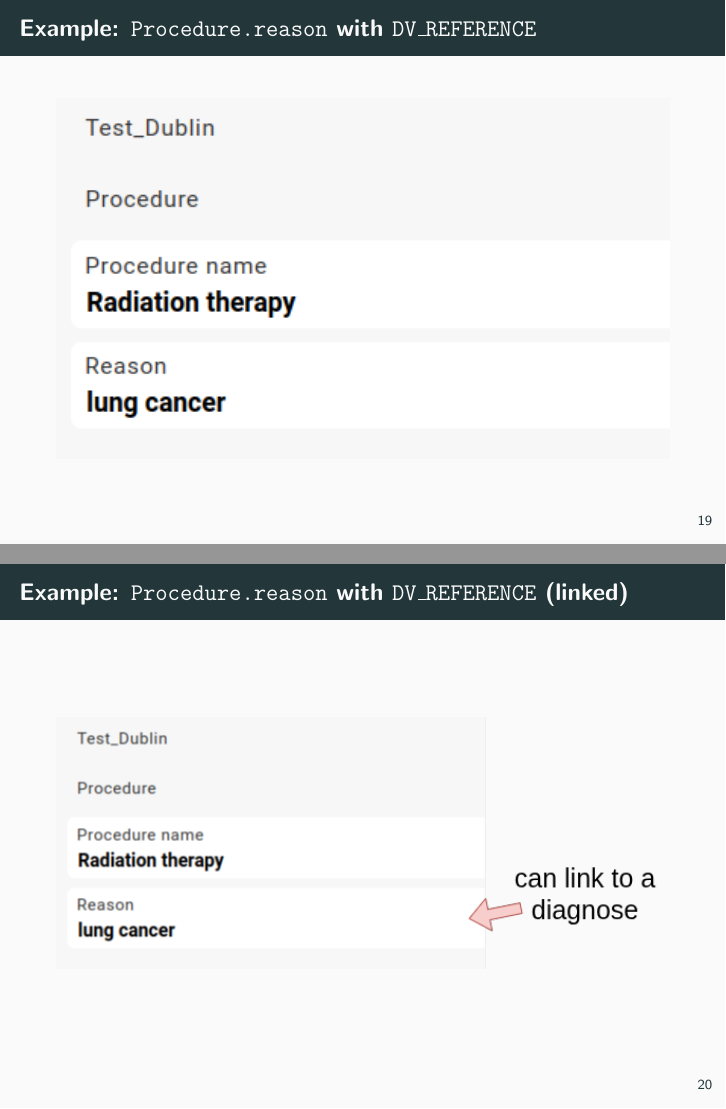
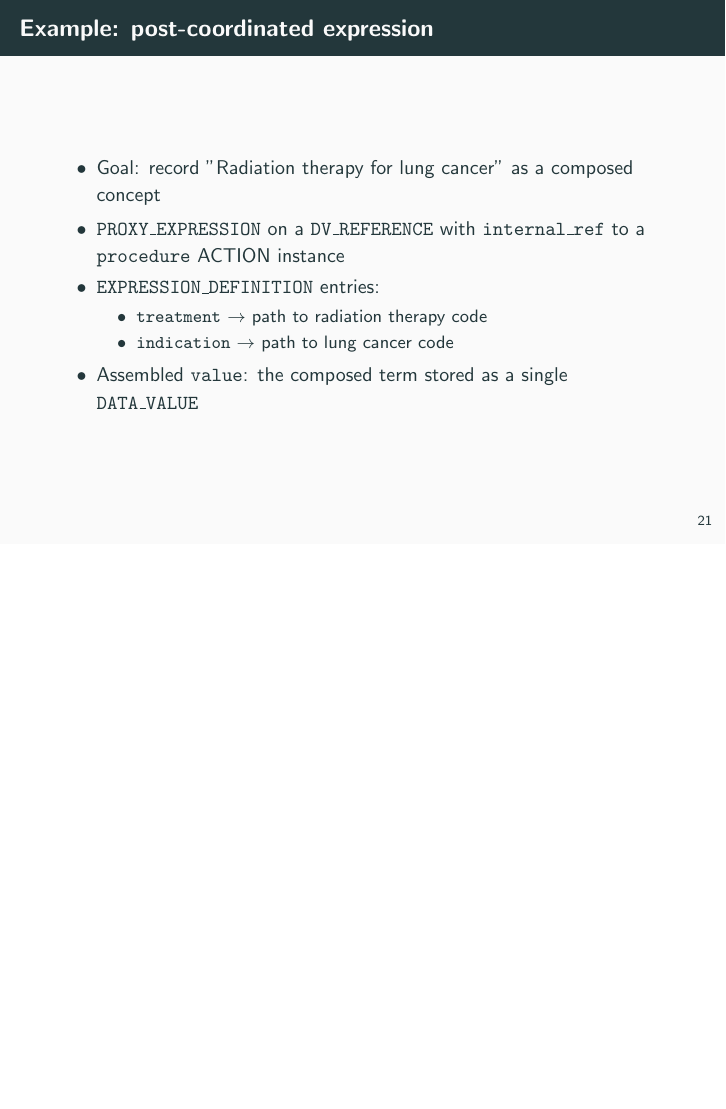
Before and after one commit to SevKohler/openehr-reference, LaTeX slides (presentation/slides.tex): pages 25 and 26 of 33 before the commit and page 27 of 33 after it, the two joined at a grey line, the shorter picture padded with empty space. Compiled offline with pdfLaTeX.

Commit message:
Updates from Overleaf

```diff
--- a/presentation/slides.tex
+++ b/presentation/slides.tex
@@ -210,17 +222,6 @@
   \end{figure}
 \end{frame}
 
-\begin{frame}{Example: \texttt{Procedure.reason} with \texttt{DV\_REFERENCE}}
-  \begin{figure}
-    \includegraphics[width=\textwidth]{../lung_cancer.png}
-  \end{figure}
-\end{frame}
-
-\begin{frame}{Example: \texttt{Procedure.reason} with \texttt{DV\_REFERENCE} (linked)}
-  \begin{figure}
-    \includegraphics[width=\textwidth]{../procedure.png}
-  \end{figure}
-\end{frame}
 
 \begin{frame}{Example: post-coordinated expression}
   \begin{itemize}
```
Also changed, not shown: presentation/slides.tex (12 more changed lines).
